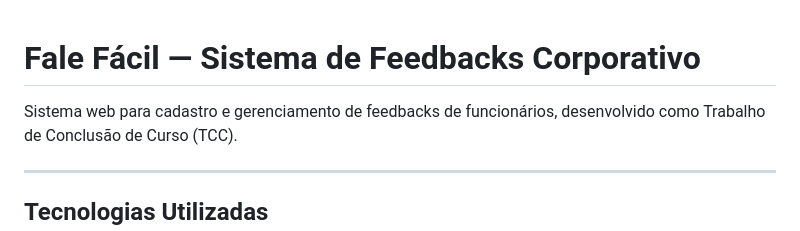
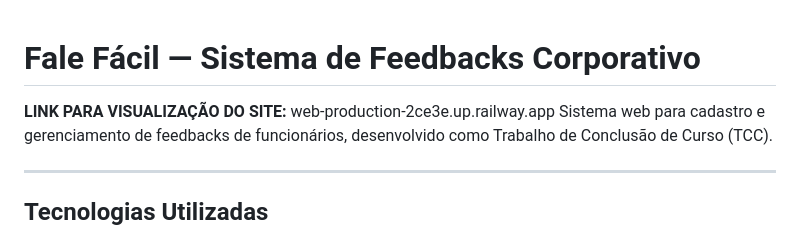
Before and after one commit to Luansouzaa/TCC-Senai-Betim-LuanSouza, a Markdown page: README.md, the part around the change. Rendered like a GitHub page.

```diff
--- a/README.md
+++ b/README.md
@@ -1,5 +1,5 @@
 # Fale Fácil — Sistema de Feedbacks Corporativo
-
+**LINK PARA VISUALIZAÇÃO DO SITE:** web-production-2ce3e.up.railway.app
 Sistema web para cadastro e gerenciamento de feedbacks de funcionários, desenvolvido como Trabalho de Conclusão de Curso (TCC).
 
 ---
```
